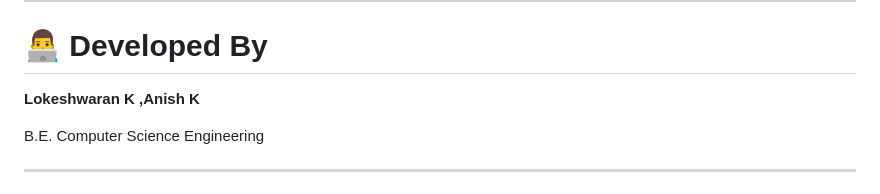
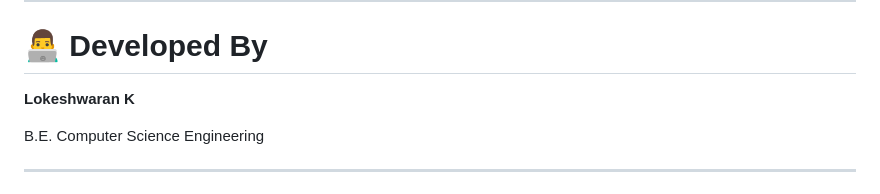
Before and after one commit to lokesh2166/AI-POWERED-TRAFFIC-CONTROL-SYSTEM, a Markdown page: README.md, the part around the change. Rendered like a GitHub page.

```diff
--- a/README.md
+++ b/README.md
@@ -164,7 +164,7 @@ Through this project, we gained practical experience in:
 
 # 👨‍💻 Developed By
 
-**Lokeshwaran K ,Anish K**
+**Lokeshwaran K**
 
 B.E. Computer Science Engineering
 
```
